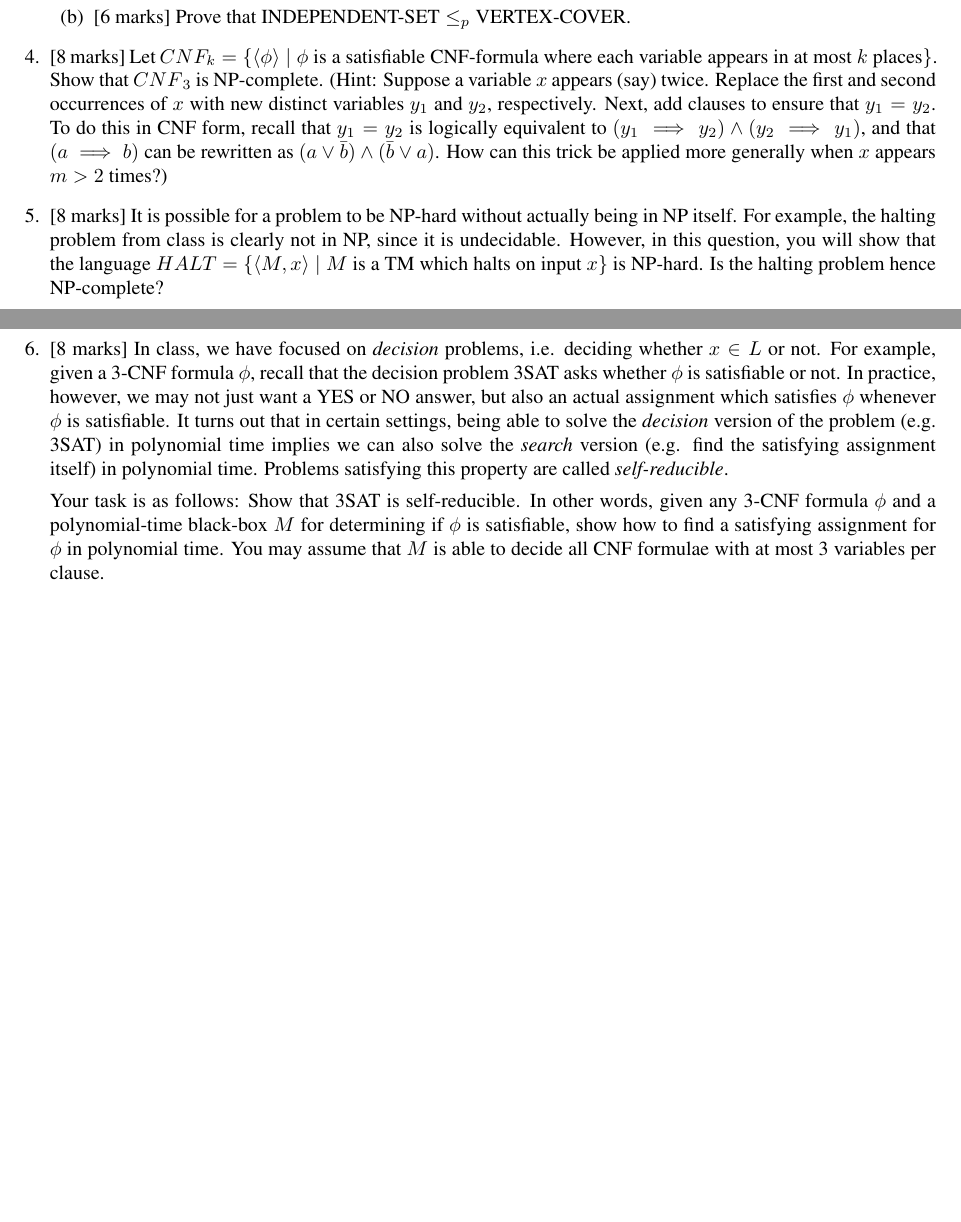
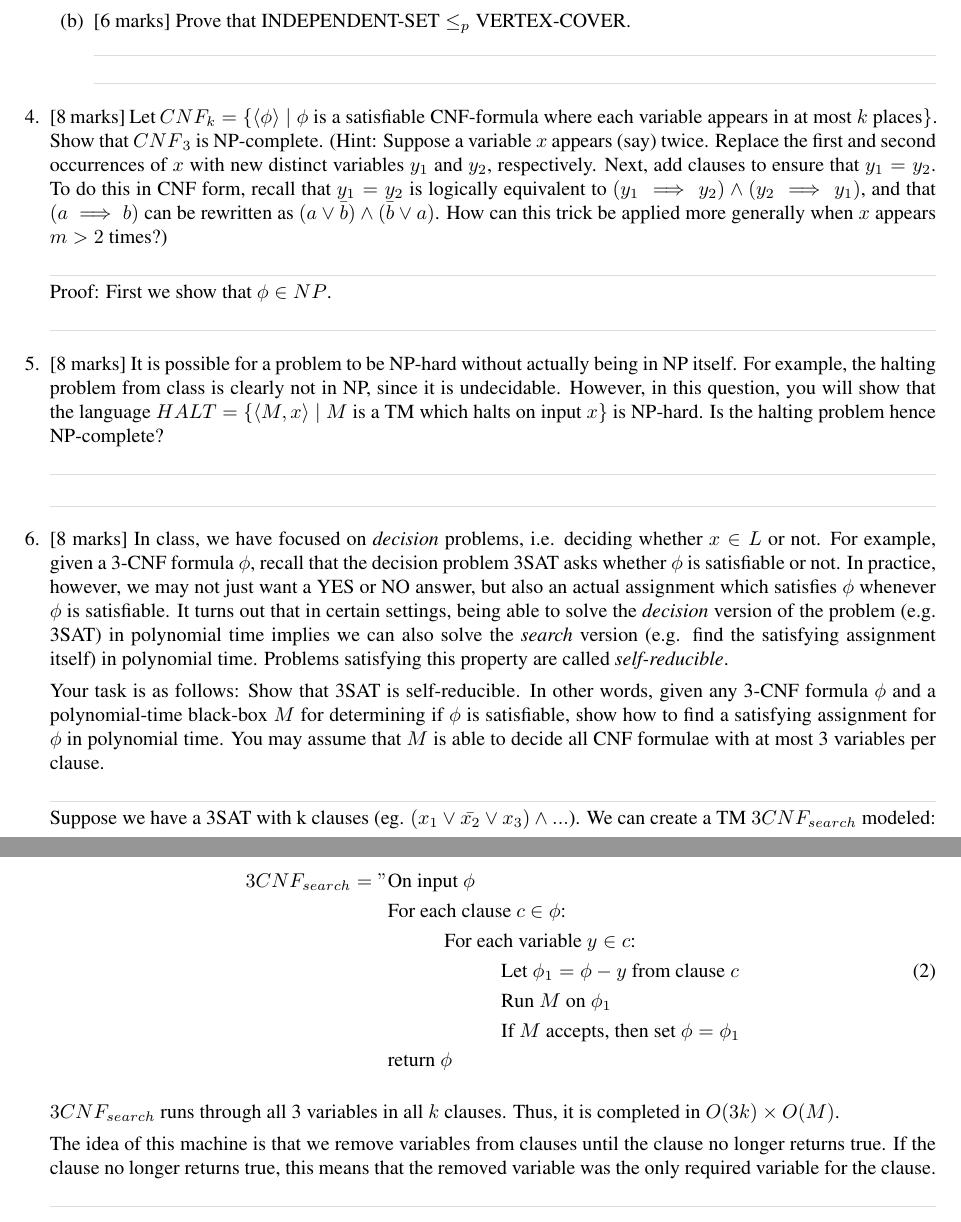
Before and after one commit to StevenMHernandez/cmsc303, a LaTeX problem sheet (assignment7/Assignment7.tex): two parts of pages 2 and 3 of 3 before the commit and two parts of pages 3 and 4 of 4 after it, joined at a grey line, cut so that both start at the same text, the shorter picture padded with empty space. Compiled offline with pdfLaTeX.

Commit message:
assignment7: 1.b, 3.a, 6, added horizontal rules to more easily differentiate questions and answers

```diff
--- a/assignment7/Assignment7.tex
+++ b/assignment7/Assignment7.tex
@@ -9,6 +9,7 @@
 \usepackage{paralist}
 \usepackage{times}
 \usepackage{algpseudocode}
+\usepackage{color}
 
 \newtheorem{theorem}{Theorem}
 \newtheorem{corollary}[theorem]{Corollary}
@@ -67,6 +68,9 @@
 \newcommand{\klh}{MAX-$k$-local Hamiltonian}
 \newcommand{\lmax}{\lambda_{\operatorname{max}}}
 
+% tab
+\newcommand\tab[1][1cm]{\hspace*{#1}}
+
 \mathchardef\mhyphen="2D
 
 \bibliographystyle{alpha}
@@ -157,23 +187,59 @@
+            $\textcolor[RGB]{220,220,220}{\rule{\linewidth}{0.2pt}}$
+
         \item {[6 marks]} Prove that $\class{INDEPENDENT-SET}\leq_p\class{VERTEX-COVER}$.
 
-        	% 3
+        	% 3.b
+            $\textcolor[RGB]{220,220,220}{\rule{\linewidth}{0.2pt}}$
+
+
+            $\textcolor[RGB]{220,220,220}{\rule{\linewidth}{0.2pt}}$
+
 
     \end{enumerate}
     \item {[8 marks]} Let $CNF_k=\set{\enc{\phi}\mid\phi\text{ is a satisfiable CNF-formula where each variable appears in at most }k\text{ places}}$. Show that ${CNF}_3$ is NP-complete. (Hint: Suppose a variable $x$ appears (say) twice. Replace the first and second occurrences of $x$ with new distinct variables $y_1$ and $y_2$, respectively. Next, add clauses to ensure that $y_1=y_2$. To do this in CNF form, recall that $y_1=y_2$ is logically equivalent to $(y_1\implies y_2)\wedge(y_2\implies y_1)$, and that $(a\implies b)$ can be rewritten as $(a\vee \bar{b})\wedge (\bar{b}\vee {a})$. How can this trick be applied more generally when $x$ appears $m>2$ times?)
 
 
         	% 4
+            $\textcolor[RGB]{220,220,220}{\rule{\linewidth}{0.2pt}}$
+            Proof: First we show that $\phi \in NP$.
+
+            $\textcolor[RGB]{220,220,220}{\rule{\linewidth}{0.2pt}}$
 
     \item {[8 marks]} It is possible for a problem to be NP-hard without actually being in NP itself. For example, the halting problem from class is clearly not in NP, since it is undecidable. However, in this question, you will show that the language $HALT=\set{\enc{M,x}\mid M\text{ is a TM which halts on input }x}$ is NP-hard. Is the halting problem hence NP-complete?
 
 
         	% 5
+            $\textcolor[RGB]{220,220,220}{\rule{\linewidth}{0.2pt}}$
+
+
+            $\textcolor[RGB]{220,220,220}{\rule{\linewidth}{0.2pt}}$
 
     \item {[8 marks]} In class, we have focused on \emph{decision} problems, i.e. deciding whether $x\in L$ or not. For example, given a 3-CNF formula $\phi$, recall that the decision problem 3SAT asks whether $\phi$ is satisfiable or not. In practice, however, we may not just want a YES or NO answer, but also an actual assignment which satisfies $\phi$ whenever $\phi$ is satisfiable. It turns out that in certain settings, being able to solve the \emph{decision} version of the problem (e.g. 3SAT) in polynomial time implies we can also solve the \emph{search} version (e.g. find the satisfying assignment itself) in polynomial time. Problems satisfying this property are called \emph{self-reducible}.
 
 Your task is as follows: Show that 3SAT is self-reducible. In other words, given any 3-CNF formula $\phi$ and a polynomial-time black-box $M$ for determining if $\phi$ is satisfiable, show how to find a satisfying assignment for $\phi$ in polynomial time. You may assume that $M$ is able to decide all CNF formulae with {at most} 3 variables per clause.
 
         	% 6
+            $\textcolor[RGB]{220,220,220}{\rule{\linewidth}{0.2pt}}$
+            Suppose we have a $\class{3SAT}$ with k clauses (eg. $(x_1 \vee \bar{x_2} \vee x_3) \wedge . . .$). We can create a TM $3CNF_{search}$ modeled:
+
+
+            \begin{equation}
+            	\begin{split}
+            		3CNF_{search} = "& \text{On input $\phi$} \\
+            				         & \text{For each clause $c$ $\in \phi$:} \\
+                                     & \tab\text{For each variable $y \in c$:} \\
+                                     & \tab\tab\text{Let $\phi_1 = \phi - y$ from clause $c$} \\
+                                     & \tab\tab\text{Run $M$ on $\phi_1$} \\
+                                     & \tab\tab\text{If $M$ accepts, then set $\phi = \phi_1$} \\
+                                     & \text{return $\phi$}
+            	\end{split}
+            \end{equation}
+
+            $3CNF_{search}$ runs through all 3 variables in all $k$ clauses. Thus, it is completed in $O(3k) \times O(M)$.
+
+            The idea of this machine is that we remove variables from clauses until the clause no longer returns true. If the clause no longer returns true, this means that the removed variable was the only required variable for the clause.
+
+            $\textcolor[RGB]{220,220,220}{\rule{\linewidth}{0.2pt}}$
 
 \end{enumerate}
 \end{document}
```
Also changed, not shown: assignment7/Assignment7.tex (26 more changed lines).
